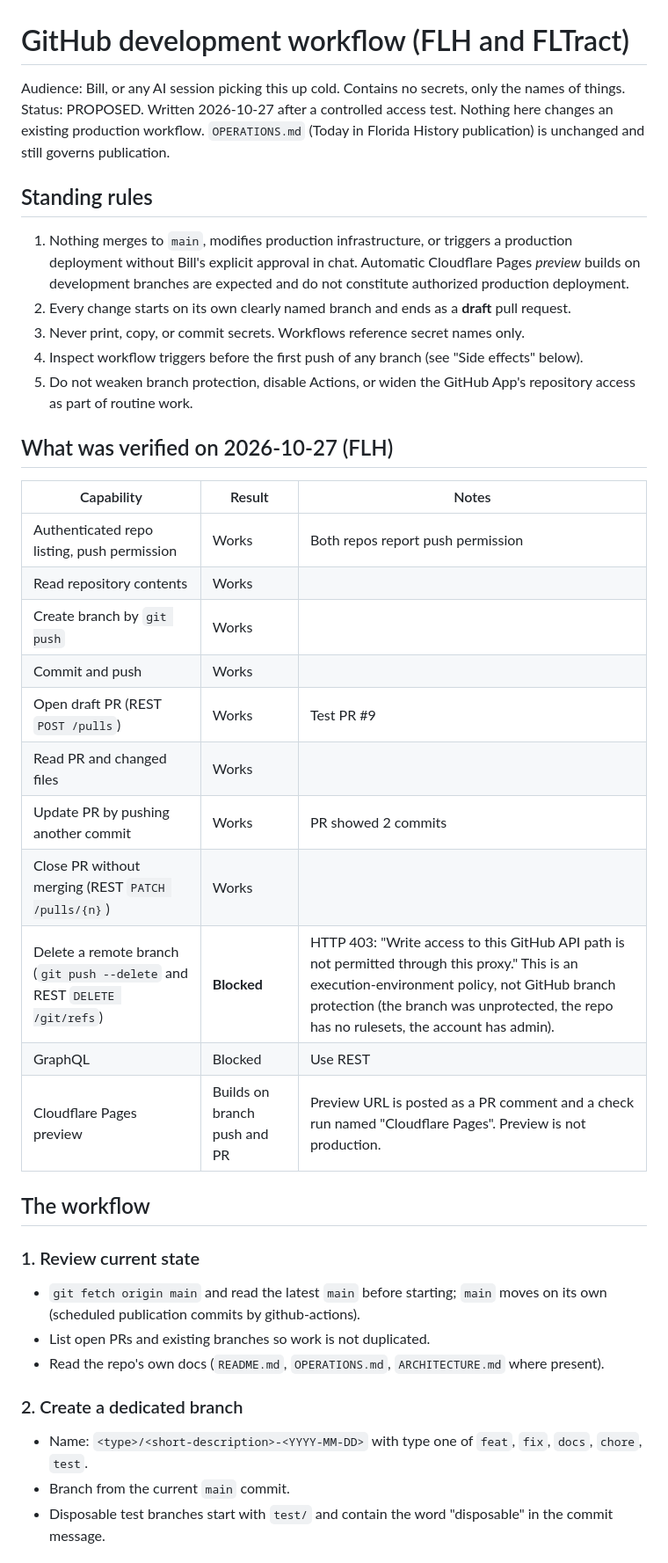
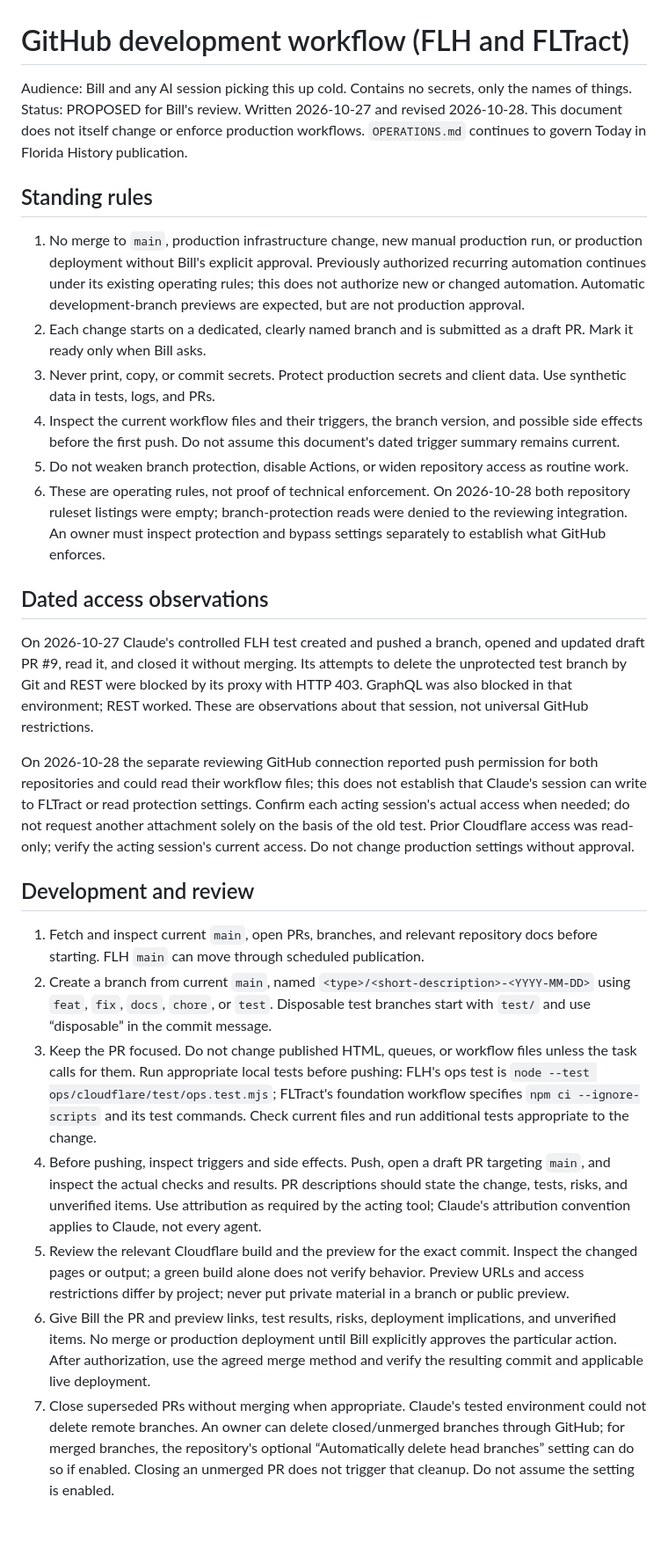
Before and after one commit to b2bconsult4u-FLH/florida-learning-hub, a Markdown page: docs/GITHUB-DEVELOPMENT-WORKFLOW.md, the part around one of its changes. Shown at 88% size. Drawn GitHub-style; blank space fills up the shorter version.

Commit message:
docs: clarify deployment and approval controls

```diff
--- a/docs/GITHUB-DEVELOPMENT-WORKFLOW.md
+++ b/docs/GITHUB-DEVELOPMENT-WORKFLOW.md
@@ -1,41 +1,30 @@
 # GitHub development workflow (FLH and FLTract)
 
-Audience: Bill, or any AI session picking this up cold. Contains no secrets, only the names of things.
-Status: PROPOSED. Written 2026-10-27 after a controlled access test. Nothing here changes an existing production workflow. `OPERATIONS.md` (Today in Florida History publication) is unchanged and still governs publication.
+Audience: Bill and any AI session picking this up cold. Contains no secrets, only the names of things.
+Status: PROPOSED for Bill's review. Written 2026-10-27 and revised 2026-10-28. This document does not itself change or enforce production workflows. `OPERATIONS.md` continues to govern Today in Florida History publication.
 
 ## Standing rules
 
-1. Nothing merges to `main`, modifies production infrastructure, or triggers a production deployment without Bill's explicit approval in chat. Automatic Cloudflare Pages *preview* builds on development branches are expected and do not constitute authorized production deployment.
-2. Every change starts on its own clearly named branch and ends as a **draft** pull request.
-3. Never print, copy, or commit secrets. Workflows reference secret names only.
-4. Inspect workflow triggers before the first push of any branch (see "Side effects" below).
-5. Do not weaken branch protection, disable Actions, or widen the GitHub App's repository access as part of routine work.
+1. No merge to `main`, production infrastructure change, new manual production run, or production deployment without Bill's explicit approval. Previously authorized recurring automation continues under its existing operating rules; this does not authorize new or changed automation. Automatic development-branch previews are expected, but are not production approval.
+2. Each change starts on a dedicated, clearly named branch and is submitted as a draft PR. Mark it ready only when Bill asks.
+3. Never print, copy, or commit secrets. Protect production secrets and client data. Use synthetic data in tests, logs, and PRs.
+4. Inspect the current workflow files and their triggers, the branch version, and possible side effects before the first push. Do not assume this document's dated trigger summary remains current.
+5. Do not weaken branch protection, disable Actions, or widen repository access as routine work.
+6. These are operating rules, not proof of technical enforcement. On 2026-10-28 both repository ruleset listings were empty; branch-protection reads were denied to the reviewing integration. An owner must inspect protection and bypass settings separately to establish what GitHub enforces.
 
-## What was verified on 2026-10-27 (FLH)
+## Dated access observations
 
-| Capability | Result | Notes |
-|---|---|---|
-| Authenticated repo listing, push permission | Works | Both repos report push permission |
-| Read repository contents | Works | |
-| Create branch by `git push` | Works | |
-| Commit and push | Works | |
-| Open draft PR (REST `POST /pulls`) | Works | Test PR #9 |
-| Read PR and changed files | Works | |
-| Update PR by pushing another commit | Works | PR showed 2 commits |
-| Close PR without merging (REST `PATCH /pulls/{n}`) | Works | |
-| Delete a remote branch (`git push --delete` and REST `DELETE /git/refs`) | **Blocked** | HTTP 403: "Write access to this GitHub API path is not permitted through this proxy." This is an execution-environment policy, not GitHub branch protection (the branch was unprotected, the repo has no rulesets, the account has admin). |
-| GraphQL | Blocked | Use REST |
-| Cloudflare Pages preview | Builds on branch push and PR | Preview URL is posted as a PR comment and a check run named "Cloudflare Pages". Preview is not production. |
+On 2026-10-27 Claude's controlled FLH test created and pushed a branch, opened and updated draft PR #9, read it, and closed it without merging. Its attempts to delete the unprotected test branch by Git and REST were blocked by its proxy with HTTP 403. GraphQL was also blocked in that environment; REST worked. These are observations about that session, not universal GitHub restrictions.
 
-## The workflow
+On 2026-10-28 the separate reviewing GitHub connection reported push permission for both repositories and could read their workflow files; this does not establish that Claude's session can write to FLTract or read protection settings. Confirm each acting session's actual access when needed; do not request another attachment solely on the basis of the old test. Prior Cloudflare access was read-only; verify the acting session's current access. Do not change production settings without approval.
 
-### 1. Review current state
-- `git fetch origin main` and read the latest `main` before starting; `main` moves on its own (scheduled publication commits by github-actions).
-- List open PRs and existing branches so work is not duplicated.
-- Read the repo's own docs (`README.md`, `OPERATIONS.md`, `ARCHITECTURE.md` where present).
+## Development and review
 
-### 2. Create a dedicated branch
-- Name: `<type>/<short-description>-<YYYY-MM-DD>` with type one of `feat`, `fix`, `docs`, `chore`, `test`.
-- Branch from the current `main` commit.
-- Disposable test branches start with `test/` and contain the word "disposable" in the commit message.
+1. Fetch and inspect current `main`, open PRs, branches, and relevant repository docs before starting. FLH `main` can move through scheduled publication.
+2. Create a branch from current `main`, named `<type>/<short-description>-<YYYY-MM-DD>` using `feat`, `fix`, `docs`, `chore`, or `test`. Disposable test branches start with `test/` and use “disposable” in the commit message.
+3. Keep the PR focused. Do not change published HTML, queues, or workflow files unless the task calls for them. Run appropriate local tests before pushing: FLH's ops test is `node --test ops/cloudflare/test/ops.test.mjs`; FLTract's foundation workflow specifies `npm ci --ignore-scripts` and its test commands. Check current files and run additional tests appropriate to the change.
+4. Before pushing, inspect triggers and side effects. Push, open a draft PR targeting `main`, and inspect the actual checks and results. PR descriptions should state the change, tests, risks, and unverified items. Use attribution as required by the acting tool; Claude's attribution convention applies to Claude, not every agent.
+5. Review the relevant Cloudflare build and the preview for the exact commit. Inspect the changed pages or output; a green build alone does not verify behavior. Preview URLs and access restrictions differ by project; never put private material in a branch or public preview.
+6. Give Bill the PR and preview links, test results, risks, deployment implications, and unverified items. No merge or production deployment until Bill explicitly approves the particular action. After authorization, use the agreed merge method and verify the resulting commit and applicable live deployment.
+7. Close superseded PRs without merging when appropriate. Claude's tested environment could not delete remote branches. An owner can delete closed/unmerged branches through GitHub; for merged branches, the repository's optional “Automatically delete head branches” setting can do so if enabled. Closing an unmerged PR does not trigger that cleanup. Do not assume the setting is enabled.
 
```
Also changed, not shown: other parts of docs/GITHUB-DEVELOPMENT-WORKFLOW.md (+15 -44 lines).
